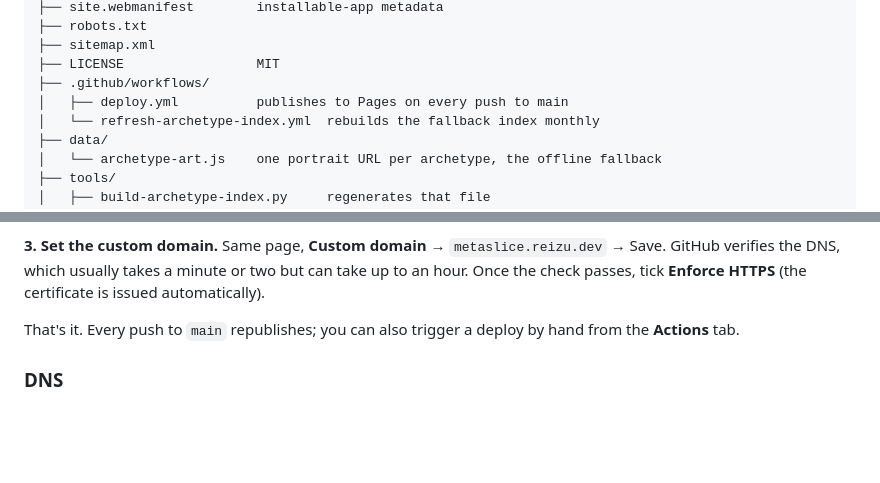
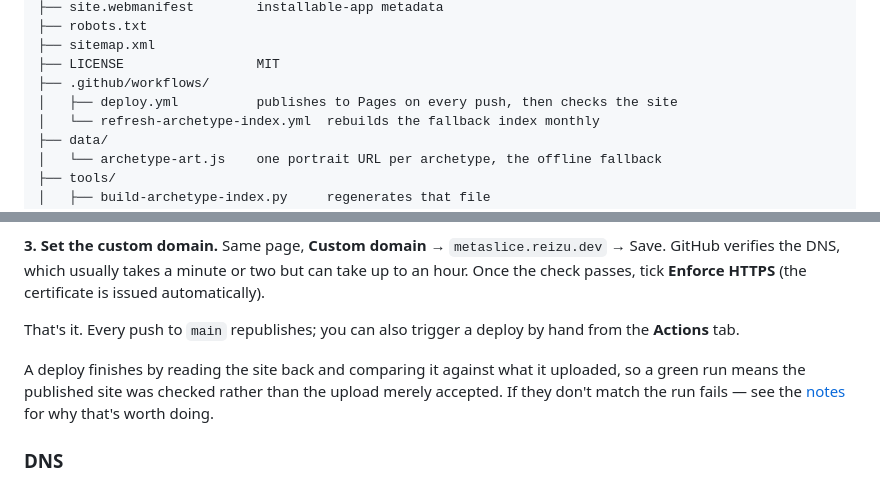
Before and after one commit to VectorGarden/Metaslice, a Markdown page: README.md, 2 parts joined by grey strips. Rendered like a GitHub page; blank space fills up the shorter version.

Commit message:
Mention the deploy check where deploys are documented (#16)
#15 wrote this up in two places: the archetype-index section, where it
answers "how do I know a refresh published", and the notes at the bottom.
Neither is where someone goes to find out how deploying works. The
Publishing section still ended at "every push to main republishes",
so a reader following it start to finish never learned the deploy
verifies itself.

One paragraph there, and the workflow's line in the file tree now says it
checks the site rather than only publishing.

Co-authored-by: BinaryBeak <binary.beak@gmail.com>
Co-authored-by: Claude Opus 5 <noreply@anthropic.com>

```diff
--- a/README.md
+++ b/README.md
@@ -18,7 +18,7 @@ metaslice/
 ├── sitemap.xml
 ├── LICENSE                 MIT
 ├── .github/workflows/
-│   ├── deploy.yml          publishes to Pages on every push to main
+│   ├── deploy.yml          publishes to Pages on every push, then checks the site
 │   └── refresh-archetype-index.yml  rebuilds the fallback index monthly
 ├── data/
 │   └── archetype-art.js    one portrait URL per archetype, the offline fallback
@@ -166,6 +166,8 @@ git push -u origin main
 
 That's it. Every push to `main` republishes; you can also trigger a deploy by hand from the **Actions** tab.
 
+A deploy finishes by reading the site back and comparing it against what it uploaded, so a green run means the published site was checked rather than the upload merely accepted. If they don't match the run fails — see the [notes](#notes) for why that's worth doing.
+
 ### DNS
 
 You already have the record, so this is just for reference — a subdomain needs a single `CNAME` pointing at your Pages host:
```
